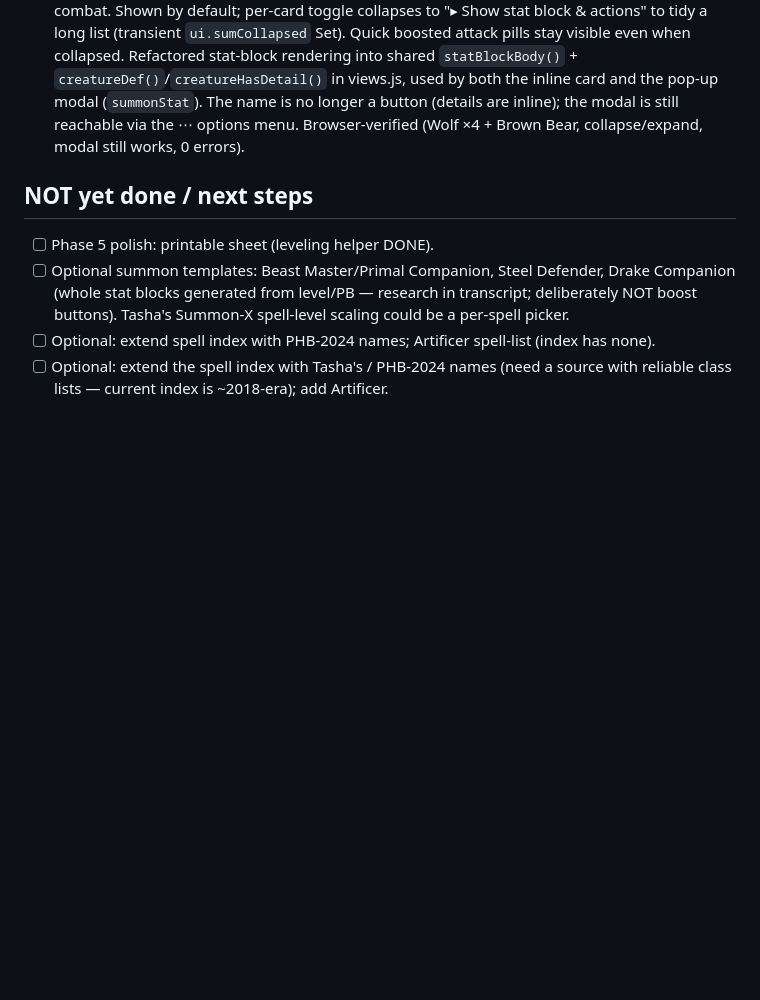
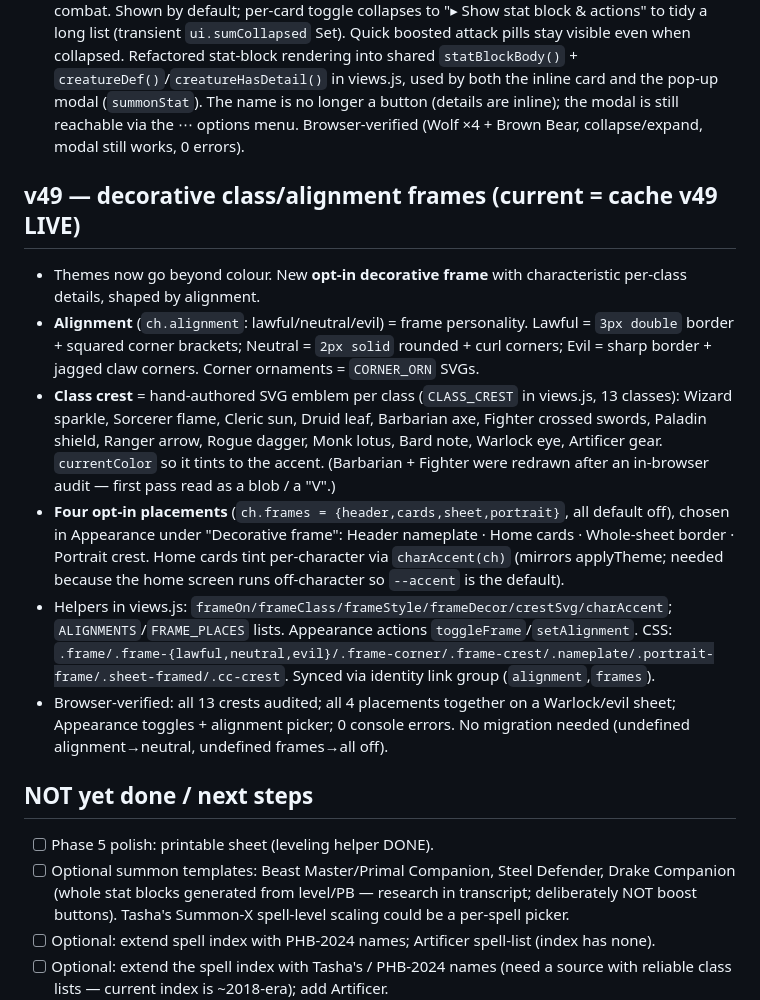
Before and after one commit to BordingCode/grimoire, a Markdown page: docs/PROGRESS.md, the part around the change. Drawn GitHub-style; blank space fills up the shorter version.

Commit message:
docs: record v49 (decorative class/alignment frames)
Co-Authored-By: Claude Opus 4.8 (1M context) <noreply@anthropic.com>

```diff
--- a/docs/PROGRESS.md
+++ b/docs/PROGRESS.md
@@ -174,6 +174,14 @@ Phase 1 + polish is COMPLETE, verified locally & live, all pushed. Live boots cl
 - **Full per-class theme picker** (Appearance → Theme): every character could only override its single accent colour; the rest of the palette was locked to its class. Now Appearance has a Theme section with a card per class (live palette preview — bg/panel/accent dot) so any character can wear any class's full colour world. Stored as `ch.theme` (default = your class), synced via the **identity** link group. `applyTheme` uses `ch.theme || ch.cls`. Accent picker still overrides the accent on top of the chosen theme. Browser-verified (Wizard wearing the Druid forest palette; 0 console errors).
 - **Summon cards show full stat block & actions inline.** Previously you tapped a summon's name → modal to see what it could do. Now each summon card renders the creature's full details inline (abilities, skills, senses, traits, all actions/reactions) so summons are usable at a glance in combat. Shown by default; per-card toggle collapses to "▸ Show stat block & actions" to tidy a long list (transient `ui.sumCollapsed` Set). Quick boosted attack pills stay visible even when collapsed. Refactored stat-block rendering into shared `statBlockBody()` + `creatureDef()`/`creatureHasDetail()` in views.js, used by both the inline card and the pop-up modal (`summonStat`). The name is no longer a button (details are inline); the modal is still reachable via the ⋯ options menu. Browser-verified (Wolf ×4 + Brown Bear, collapse/expand, modal still works, 0 errors).
 
+## v49 — decorative class/alignment frames (current = cache v49 LIVE)
+- Themes now go beyond colour. New **opt-in decorative frame** with characteristic per-class details, shaped by alignment.
+- **Alignment** (`ch.alignment`: lawful/neutral/evil) = frame personality. Lawful = `3px double` border + squared corner brackets; Neutral = `2px solid` rounded + curl corners; Evil = sharp border + jagged claw corners. Corner ornaments = `CORNER_ORN` SVGs.
+- **Class crest** = hand-authored SVG emblem per class (`CLASS_CREST` in views.js, 13 classes): Wizard sparkle, Sorcerer flame, Cleric sun, Druid leaf, Barbarian axe, Fighter crossed swords, Paladin shield, Ranger arrow, Rogue dagger, Monk lotus, Bard note, Warlock eye, Artificer gear. `currentColor` so it tints to the accent. (Barbarian + Fighter were redrawn after an in-browser audit — first pass read as a blob / a "V".)
+- **Four opt-in placements** (`ch.frames = {header,cards,sheet,portrait}`, all default off), chosen in Appearance under "Decorative frame": Header nameplate · Home cards · Whole-sheet border · Portrait crest. Home cards tint per-character via `charAccent(ch)` (mirrors applyTheme; needed because the home screen runs off-character so `--accent` is the default).
+- Helpers in views.js: `frameOn/frameClass/frameStyle/frameDecor/crestSvg/charAccent`; `ALIGNMENTS`/`FRAME_PLACES` lists. Appearance actions `toggleFrame`/`setAlignment`. CSS: `.frame/.frame-{lawful,neutral,evil}/.frame-corner/.frame-crest/.nameplate/.portrait-frame/.sheet-framed/.cc-crest`. Synced via identity link group (`alignment`,`frames`).
+- Browser-verified: all 13 crests audited; all 4 placements together on a Warlock/evil sheet; Appearance toggles + alignment picker; 0 console errors. No migration needed (undefined alignment→neutral, undefined frames→all off).
+
 ## NOT yet done / next steps
 - [ ] Phase 5 polish: printable sheet (leveling helper DONE).
 - [ ] Optional summon templates: Beast Master/Primal Companion, Steel Defender, Drake Companion (whole stat blocks generated from level/PB — research in transcript; deliberately NOT boost buttons). Tasha's Summon-X spell-level scaling could be a per-spell picker.
```
